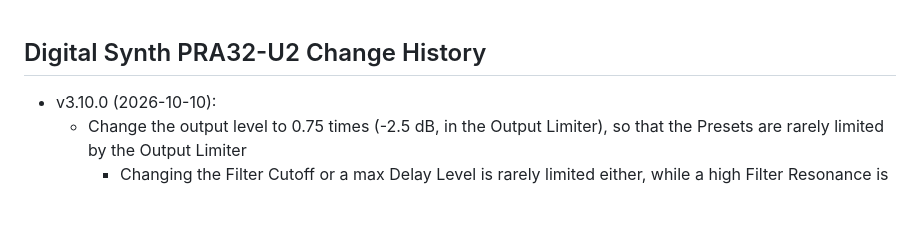
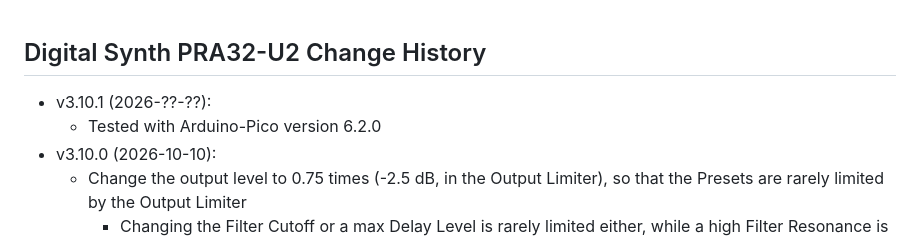
Before and after one commit to risgk/digital-synth-pra32-u2, a Markdown page: PRA32-U2-Change-History.md, the part around the change. GitHub-like rendering; blank space fills up the shorter version.

```diff
--- a/PRA32-U2-Change-History.md
+++ b/PRA32-U2-Change-History.md
@@ -1,5 +1,7 @@
 ## Digital Synth PRA32-U2 Change History
 
+- v3.10.1 (2026-??-??):
+    - Tested with Arduino-Pico version 6.2.0
 - v3.10.0 (2026-10-10):
     - Change the output level to 0.75 times (-2.5 dB, in the Output Limiter), so that the Presets are rarely limited by the Output Limiter
         - Changing the Filter Cutoff or a max Delay Level is rarely limited either, while a high Filter Resonance is still limited
```
